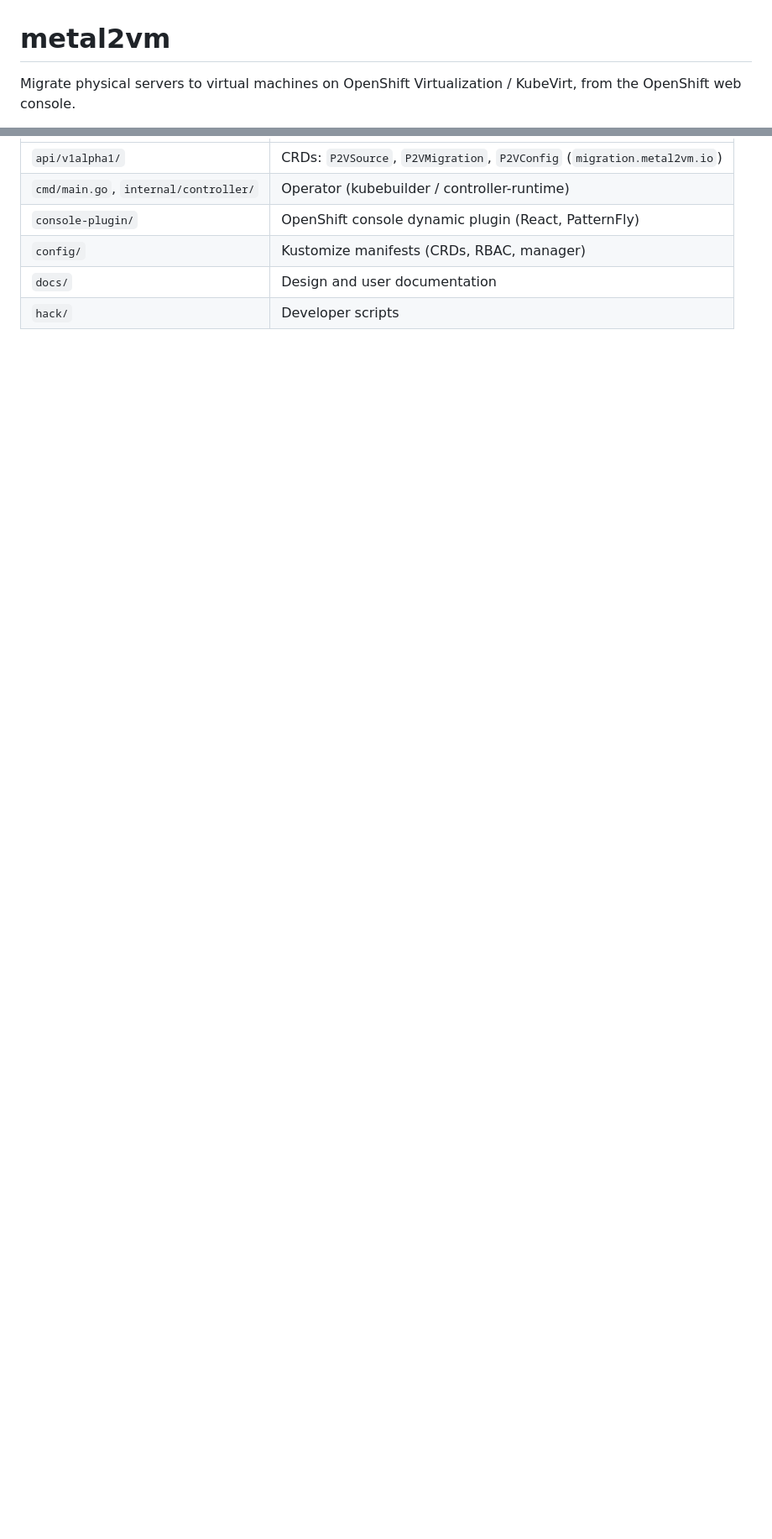
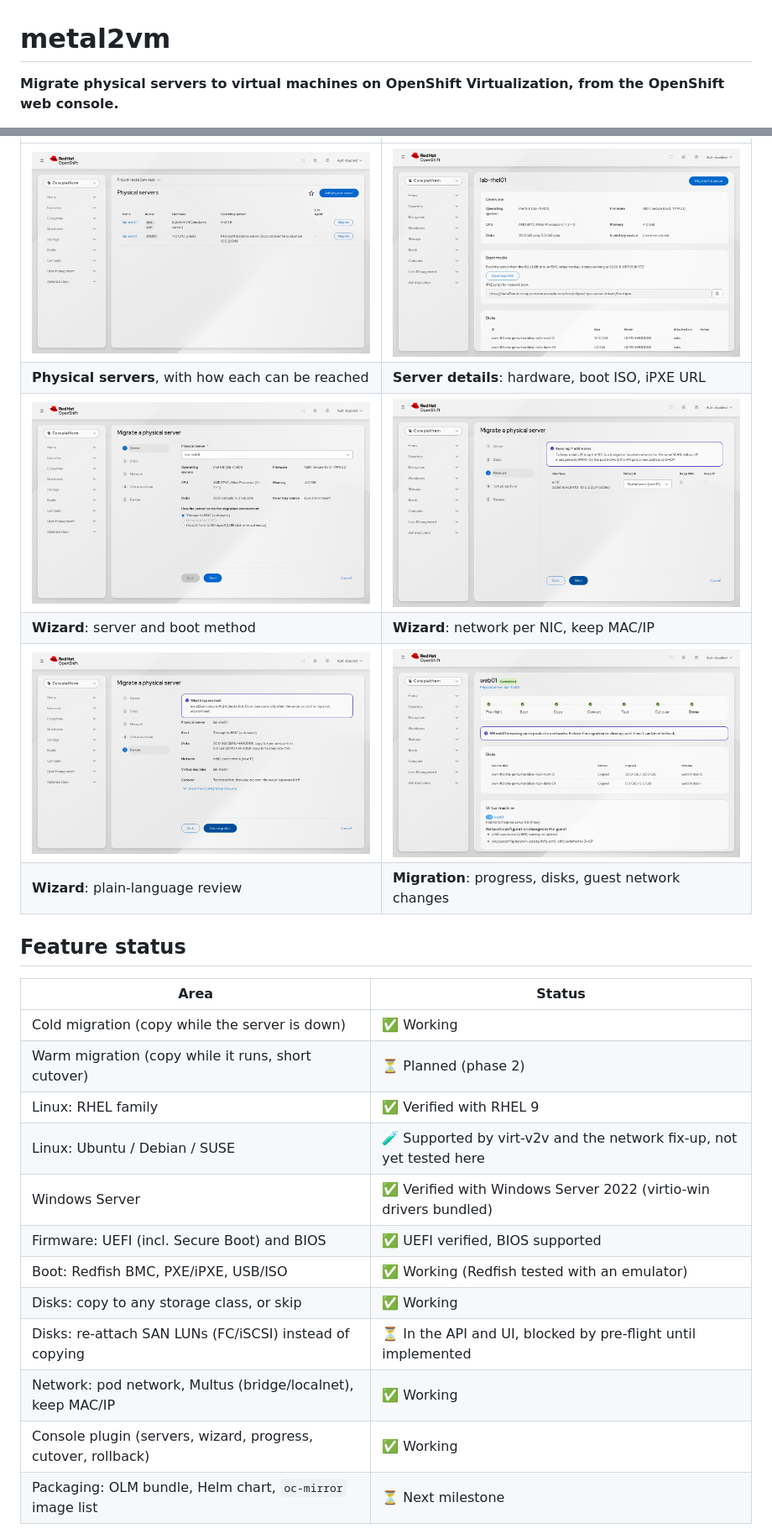
Before and after one commit to metal2vm/metal2vm, a Markdown page: README.md, 2 parts joined by grey strips. Shown at 84% size. GitHub-like rendering; pictures changed too: docs/images/migration-details.png (added), docs/images/server-details.png (added), docs/images/servers.png (added); blank space fills up the shorter version.

Commit message:
README: current status, features, architecture, screenshots, quick start
Co-Authored-By: Claude Opus 5.5 <noreply@anthropic.com>

```diff
--- a/README.md
+++ b/README.md
@@ -1,5 +1,4 @@
 # metal2vm
 
-Migrate physical servers to virtual machines on OpenShift Virtualization /
-KubeVirt, from the OpenShift web console.
+**Migrate physical servers to virtual machines on OpenShift Virtualization, from the OpenShift web console.**
 
@@ -28,7 +72,25 @@ KubeVirt, from the OpenShift web console.
 |---|---|
-| `api/v1alpha1/` | CRDs: `P2VSource`, `P2VMigration`, `P2VConfig` (`migration.metal2vm.io`) |
-| `cmd/main.go`, `internal/controller/` | Operator (kubebuilder / controller-runtime) |
-| `console-plugin/` | OpenShift console dynamic plugin (React, PatternFly) |
-| `config/` | Kustomize manifests (CRDs, RBAC, manager) |
-| `docs/` | Design and user documentation |
-| `hack/` | Developer scripts |
+| ![Physical servers](docs/images/servers.png) | ![Server details](docs/images/server-details.png) |
+| **Physical servers**, with how each can be reached | **Server details**: hardware, boot ISO, iPXE URL |
+| ![Wizard: server](docs/images/wizard-server.png) | ![Wizard: network](docs/images/wizard-network.png) |
+| **Wizard**: server and boot method | **Wizard**: network per NIC, keep MAC/IP |
+| ![Wizard: review](docs/images/wizard-review.png) | ![Migration details](docs/images/migration-details.png) |
+| **Wizard**: plain-language review | **Migration**: progress, disks, guest network changes |
+
+## Feature status
+
+| Area | Status |
+|---|---|
+| Cold migration (copy while the server is down) | ✅ Working |
+| Warm migration (copy while it runs, short cutover) | ⏳ Planned (phase 2) |
+| Linux: RHEL family | ✅ Verified with RHEL 9 |
+| Linux: Ubuntu / Debian / SUSE | 🧪 Supported by virt-v2v and the network fix-up, not yet tested here |
+| Windows Server | ✅ Verified with Windows Server 2022 (virtio-win drivers bundled) |
+| Firmware: UEFI (incl. Secure Boot) and BIOS | ✅ UEFI verified, BIOS supported |
+| Boot: Redfish BMC, PXE/iPXE, USB/ISO | ✅ Working (Redfish tested with an emulator) |
+| Disks: copy to any storage class, or skip | ✅ Working |
+| Disks: re-attach SAN LUNs (FC/iSCSI) instead of copying | ⏳ In the API and UI, blocked by pre-flight until implemented |
+| Network: pod network, Multus (bridge/localnet), keep MAC/IP | ✅ Working |
+| Console plugin (servers, wizard, progress, cutover, rollback) | ✅ Working |
+| Packaging: OLM bundle, Helm chart, `oc-mirror` image list | ⏳ Next milestone |
+
```
Also changed, not shown: other parts of README.md (+116 -32 lines).
